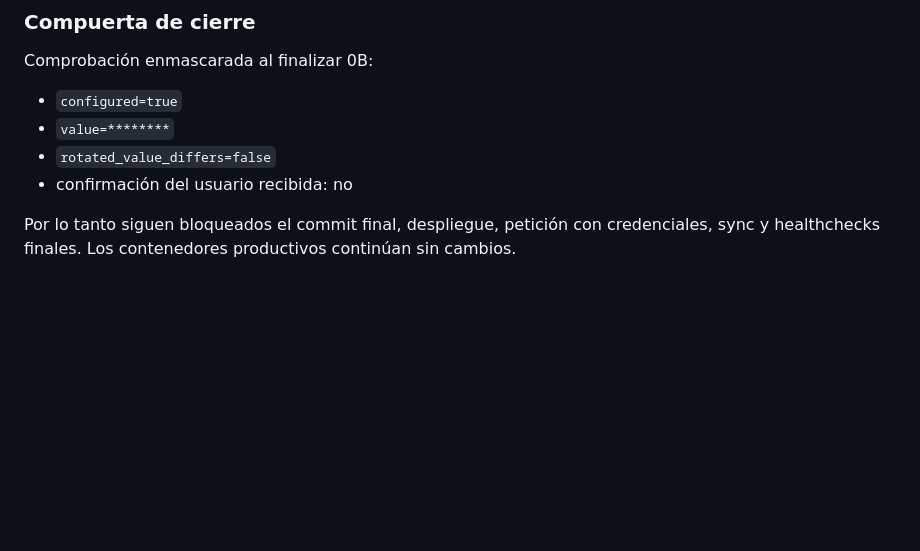
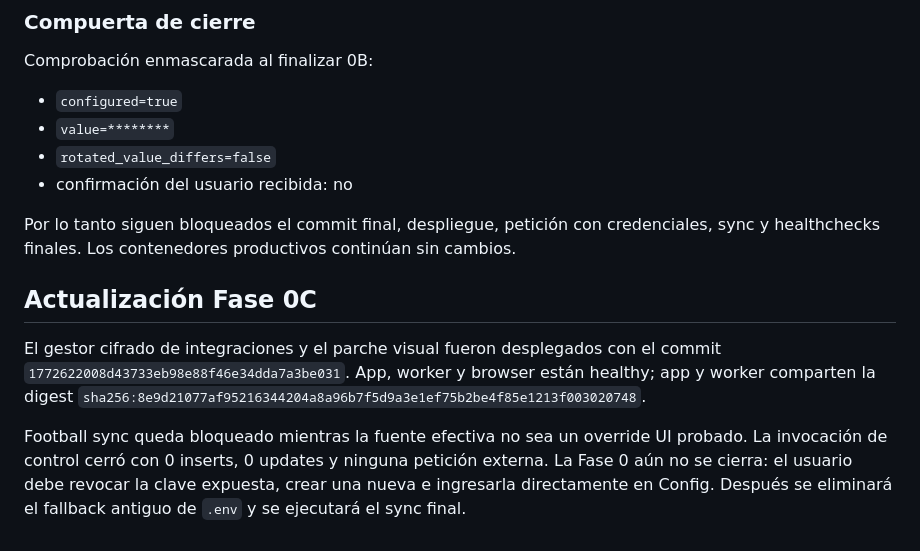
Before and after one commit to mateoschreiber/pirapire, a Markdown page: docs/recovery-phase-0.md, the part around the change. GitHub-like rendering; blank space fills up the shorter version.

```diff
--- a/docs/recovery-phase-0.md
+++ b/docs/recovery-phase-0.md
@@ -217,3 +217,9 @@ Comprobación enmascarada al finalizar 0B:
 - confirmación del usuario recibida: no
 
 Por lo tanto siguen bloqueados el commit final, despliegue, petición con credenciales, sync y healthchecks finales. Los contenedores productivos continúan sin cambios.
+
+## Actualización Fase 0C
+
+El gestor cifrado de integraciones y el parche visual fueron desplegados con el commit `1772622008d43733eb98e88f46e34dda7a3be031`. App, worker y browser están healthy; app y worker comparten la digest `sha256:8e9d21077af95216344204a8a96b7f5d9a3e1ef75b2be4f85e1213f003020748`.
+
+Football sync queda bloqueado mientras la fuente efectiva no sea un override UI probado. La invocación de control cerró con 0 inserts, 0 updates y ninguna petición externa. La Fase 0 aún no se cierra: el usuario debe revocar la clave expuesta, crear una nueva e ingresarla directamente en Config. Después se eliminará el fallback antiguo de `.env` y se ejecutará el sync final.
```
Also changed, not shown: docs/recovery-phase-0c.md (+26 -0 lines).
